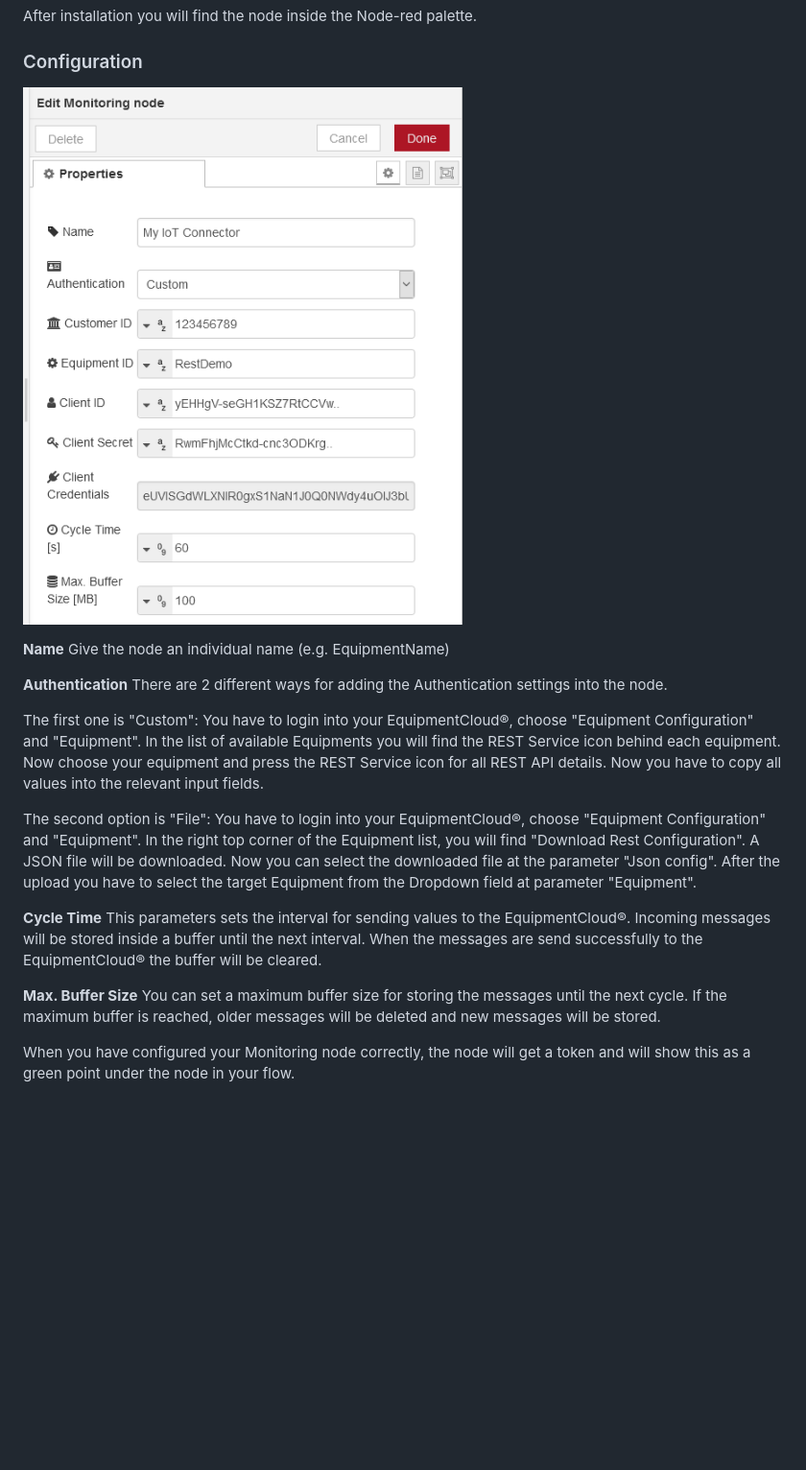
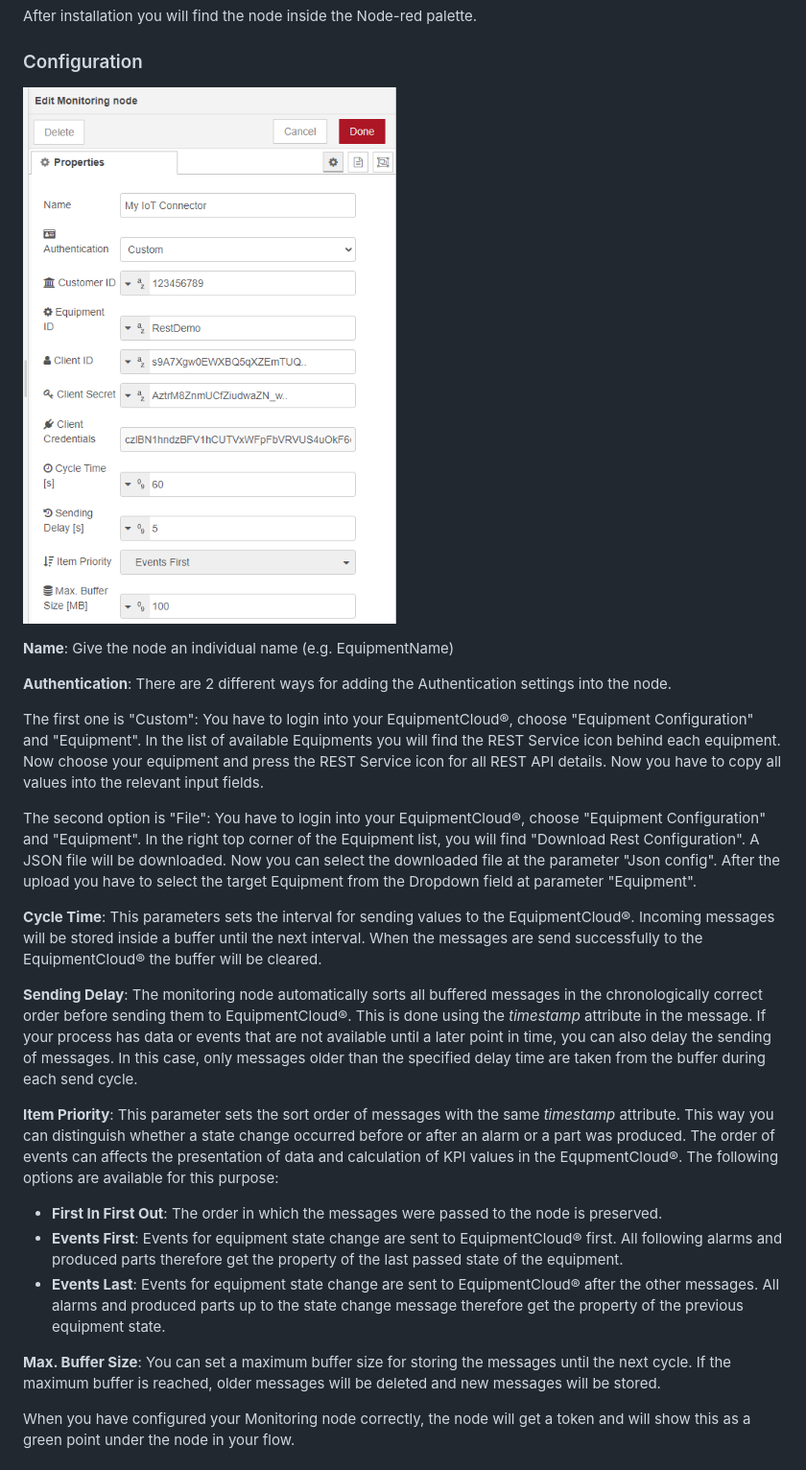
Before and after one commit to AISAutomation/node-red-contrib-eqcloud-monitoring, a Markdown page: README.md, the part around the change. Shown at 96% size. Rendered like a GitHub page; pictures changed too: images/node_properties.PNG; blank space fills up the shorter version.

Commit message:
Node.Monitoring: v1.3.0 - add delay feature - add sort priority feature

```diff
--- a/README.md
+++ b/README.md
@@ -19,20 +19,29 @@ After installation you will find the node inside the Node-red palette.
 
 ![node_properties](images/node_properties.PNG?raw=true)
 
-**Name**
+**Name**:
 Give the node an individual name (e.g. EquipmentName)
 
-**Authentication**
+**Authentication**:
 There are 2 different ways for adding the Authentication settings into the node.
 
 The first one is "Custom": You have to login into your EquipmentCloud®, choose "Equipment Configuration" and "Equipment". In the list of available Equipments you will find the REST Service icon behind each equipment. Now choose your equipment and press the REST Service icon for all REST API details. Now you have to copy all values into the relevant input fields.
 
 The second option is "File": You have to login into your EquipmentCloud®, choose "Equipment Configuration" and "Equipment". In the right top corner of the Equipment list, you will find "Download Rest Configuration". A JSON file will be downloaded. Now you can select the downloaded file at the parameter "Json config". After the upload you have to select the target Equipment from the Dropdown field at parameter "Equipment".
 
-**Cycle Time**
+**Cycle Time**:
 This parameters sets the interval for sending values to the EquipmentCloud®. Incoming messages will be stored inside a buffer until the next interval. When the messages are send successfully to the EquipmentCloud® the buffer will be cleared.
 
-**Max. Buffer Size**
+**Sending Delay**:
+The monitoring node automatically sorts all buffered messages in the chronologically correct order before sending them to EquipmentCloud®. This is done using the *timestamp* attribute in the message. If your process has data or events that are not available until a later point in time, you can also delay the sending of messages. In this case, only messages older than the specified delay time are taken from the buffer during each send cycle.
+
+**Item Priority**:
+This parameter sets the sort order of messages with the same *timestamp* attribute. This way you can distinguish whether a state change occurred before or after an alarm or a part was produced. The order of events can affects the presentation of data and calculation of KPI values in the EqupmentCloud®. The following options are available for this purpose:
+- **First In First Out**: The order in which the messages were passed to the node is preserved.
+- **Events First**: Events for equipment state change are sent to EquipmentCloud® first. All following alarms and produced parts therefore get the property of the last passed state of the equipment.
+- **Events Last**: Events for equipment state change are sent to EquipmentCloud® after the other messages. All alarms and produced parts up to the state change message therefore get the property of the previous equipment state.
+
+**Max. Buffer Size**:
 You can set a maximum buffer size for storing the messages until the next cycle. If the maximum buffer is reached, older messages will be deleted and new messages will be stored.
 
 When you have configured your Monitoring node correctly, the node will get a token and will show this as a green point under the node in your flow.
```
Also changed, not shown: 5 other files.
